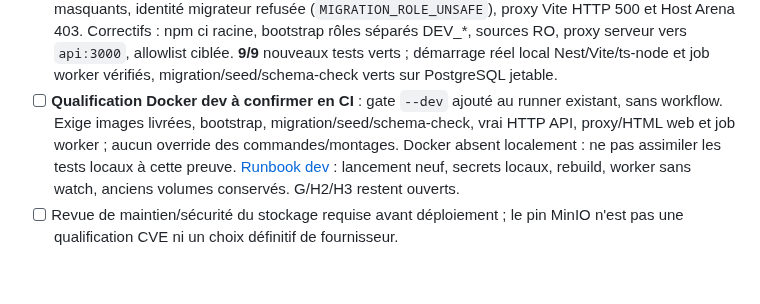
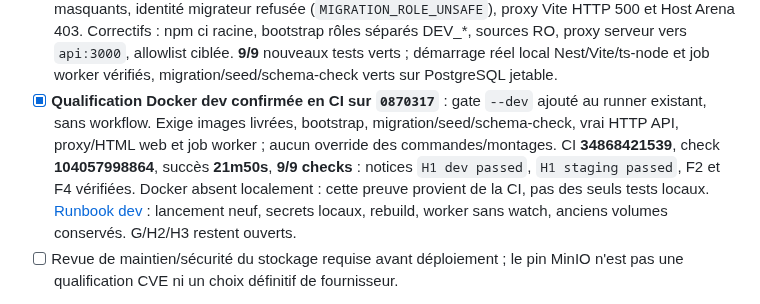
Before and after one commit to Allintelligence2024/cr-cheDZ, a Markdown page: docs/PLAN_CORRECTION_AUDIT_2026-09.md, the part around the change. Drawn GitHub-style; blank space fills up the shorter version.

```diff
--- a/docs/PLAN_CORRECTION_AUDIT_2026-09.md
+++ b/docs/PLAN_CORRECTION_AUDIT_2026-09.md
@@ -445,10 +445,12 @@ la dernière CI de la PR #44, pas celui du simple check historique `flutter-chec
       rôles séparés DEV_*, sources RO, proxy serveur vers `api:3000`, allowlist ciblée.
       **9/9** nouveaux tests verts ; démarrage réel local Nest/Vite/ts-node et job worker
       vérifiés, migration/seed/schema-check verts sur PostgreSQL jetable.
-- [ ] **Qualification Docker dev à confirmer en CI** : gate `--dev` ajouté au runner
+- [x] **Qualification Docker dev confirmée en CI sur `0870317`** : gate `--dev` ajouté au runner
       existant, sans workflow. Exige images livrées, bootstrap, migration/seed/schema-check,
       vrai HTTP API, proxy/HTML web et job worker ; aucun override des commandes/montages.
-      Docker absent localement : ne pas assimiler les tests locaux à cette preuve.
+      CI **34868421539**, check **104057998864**, succès **21m50s**, **9/9 checks** :
+      notices `H1 dev passed`, `H1 staging passed`, F2 et F4 vérifiées. Docker absent
+      localement : cette preuve provient de la CI, pas des seuls tests locaux.
       [Runbook dev](PHASE_H1_DEV_RUNBOOK.md) : lancement neuf, secrets locaux, rebuild,
       worker sans watch, anciens volumes conservés. G/H2/H3 restent ouverts.
 - [ ] Revue de maintien/sécurité du stockage requise avant déploiement ; le pin MinIO
```
Also changed, not shown: docs/PHASE_F_COMPLETION_H1_RUNBOOK.md (+4 -3 lines), docs/PHASE_H1_DEV_RUNBOOK.md (+17 -0 lines).
